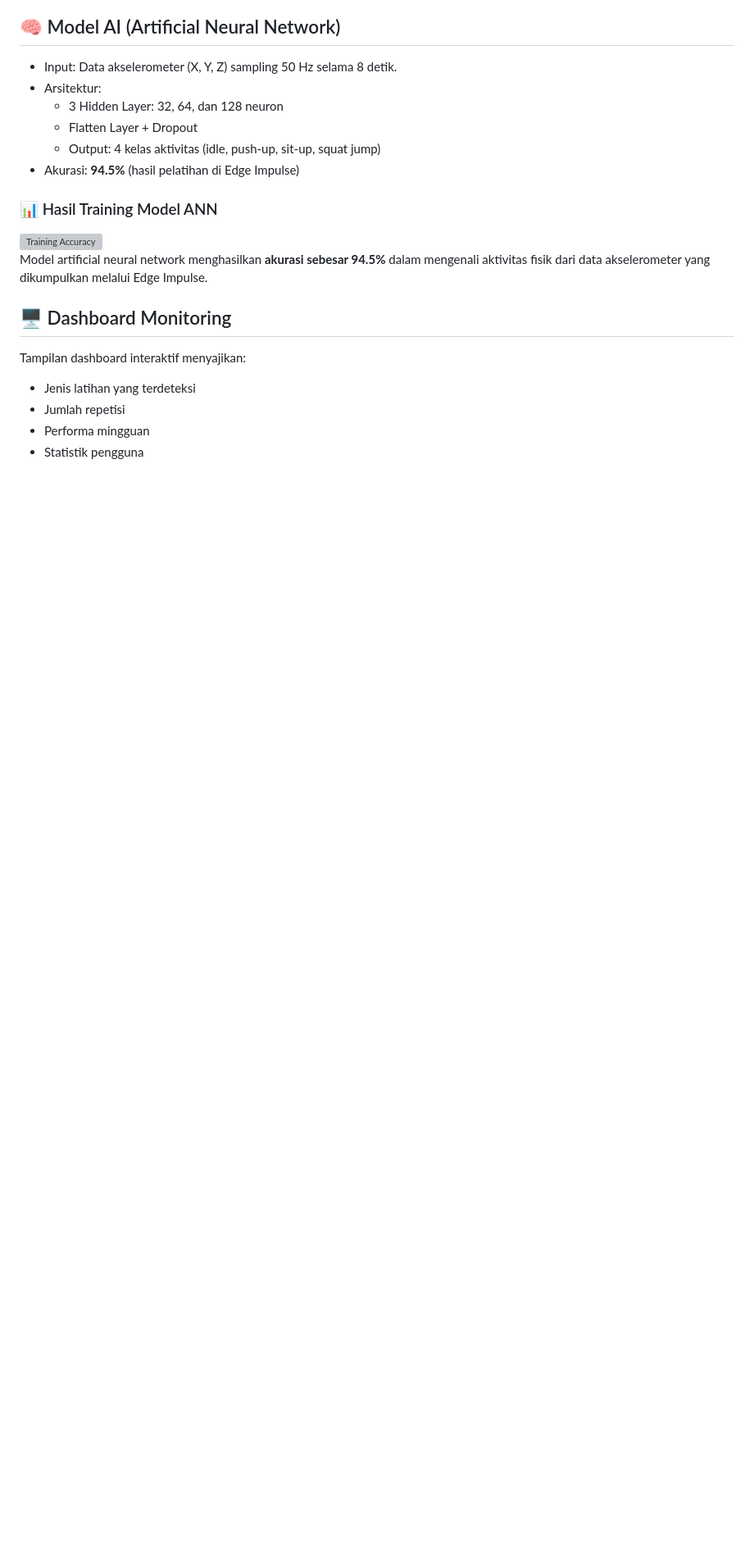
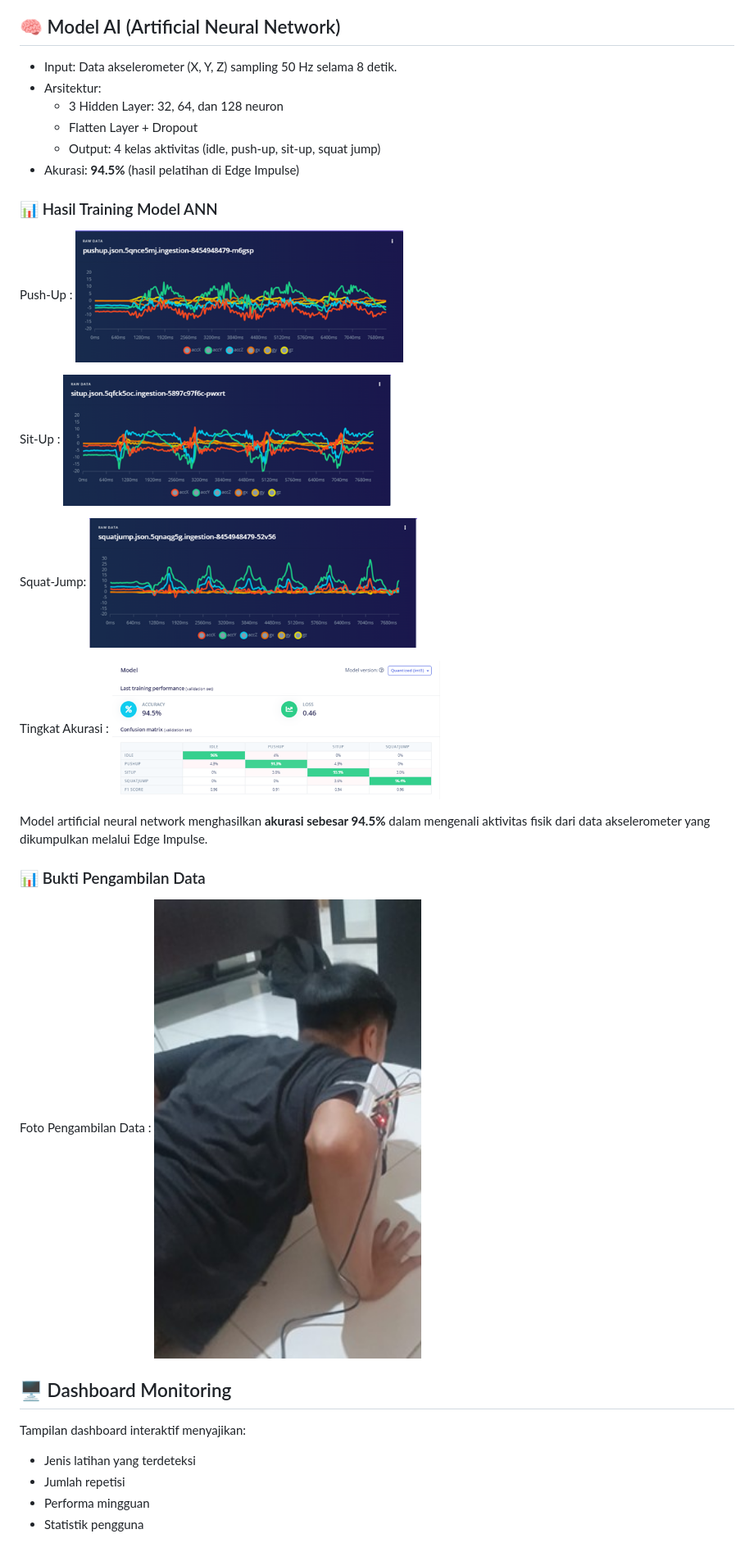
Before and after one commit to zakruzz/SmartFit, a Markdown page: README.md, the part around the change printed below. Shown: that part at 82% size. GitHub-like rendering; blank space fills up the shorter version; grey boxes are pictures that could not be loaded.

```diff
--- a/README.md
+++ b/README.md
@@ -51,9 +52,24 @@ Desain ergonomis berukuran 5 x 4.5 cm yang dapat dipasang di lengan untuk kenyam
 
 ### 📊 Hasil Training Model ANN
 
-<img src="img/training_result.png" alt="Training Accuracy" width="400"/>
+Push-Up :
+<img src="img/pushup.png" alt="Training Accuracy" width="400"/>
+
+Sit-Up :
+<img src="img/situp.png" alt="Training Accuracy" width="400"/>
+
+Squat-Jump:
+<img src="img/squatjump.png" alt="Training Accuracy" width="400"/>
+
+Tingkat Akurasi :
+<img src="img/tingkat_akurasi.png" alt="Training Accuracy" width="400"/>
 
 Model artificial neural network menghasilkan **akurasi sebesar 94.5%** dalam mengenali aktivitas fisik dari data akselerometer yang dikumpulkan melalui Edge Impulse.
+
+### 📊 Bukti Pengambilan Data
+
+Foto Pengambilan Data :
+<img src="img/ambil_data.jpg" alt="Training Accuracy" width="400"/>
 
 ## 🖥️ Dashboard Monitoring
 
```
Also changed, not shown: other parts of README.md (+12 -2 lines).
